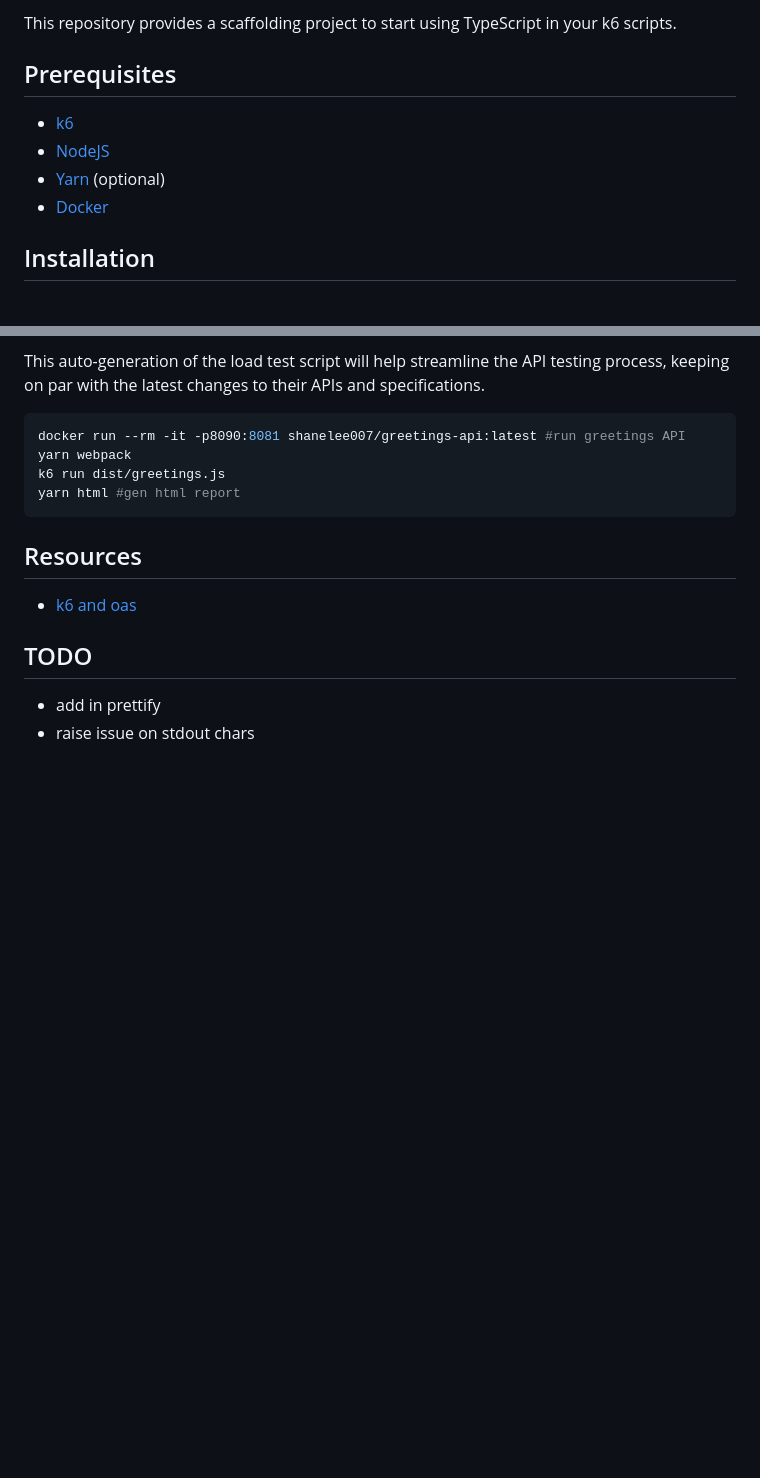
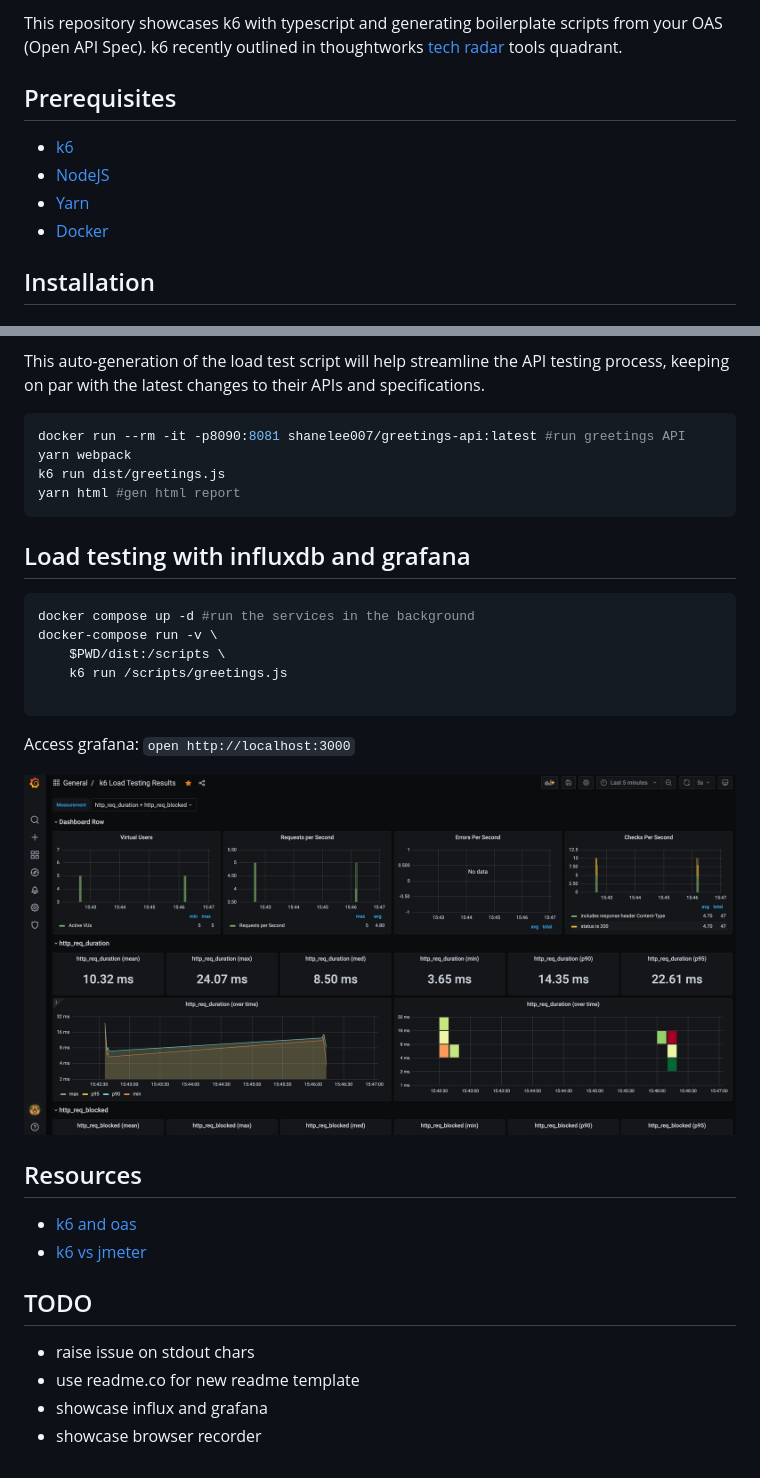
Before and after one commit to shavo007/k6-demo, a Markdown page: README.md, 2 parts joined by grey strips. GitHub-like rendering; pictures changed too: assets/grafana.png (added); blank space fills up the shorter version.

Commit message:
grafana and influxdb

````diff
--- a/README.md
+++ b/README.md
@@ -10,11 +6,11 @@
 
-This repository provides a scaffolding project to start using TypeScript in your k6 scripts.
+This repository showcases k6 with typescript and generating boilerplate scripts from your OAS (Open API Spec). k6 recently outlined in thoughtworks [tech radar](https://www.thoughtworks.com/radar/tools?blipid=202010078) tools quadrant.
 
 ## Prerequisites
 
 - [k6](https://k6.io/docs/getting-started/installation)
 - [NodeJS](https://nodejs.org/en/download/)
-- [Yarn](https://yarnpkg.com/getting-started/install) (optional)
+- [Yarn](https://yarnpkg.com/getting-started/install)
 - [Docker](https://docs.docker.com/get-docker/)
 
 ## Installation
@@ -77,11 +73,28 @@ k6 run dist/greetings.js
 yarn html #gen html report
 ```
 
+## Load testing with influxdb and grafana
+
+```bash
+docker compose up -d #run the services in the background
+docker-compose run -v \
+    $PWD/dist:/scripts \
+    k6 run /scripts/greetings.js
+
+```
+
+Access grafana: `open http://localhost:3000`
+
+![Grafana dashboard](./assets/grafana.png)
+
 ## Resources
 
 - [k6 and oas](https://k6.io/blog/load-testing-your-api-with-swagger-openapi-and-k6/)
+- [k6 vs jmeter](https://k6.io/blog/k6-vs-jmeter/)
 
 ## TODO
 
-- add in prettify
 - raise issue on stdout chars
+- use readme.co for new readme template
+- showcase influx and grafana
+- showcase browser recorder
````
Also changed, not shown: other parts of README.md (+1 -5 lines), 11 other files.
